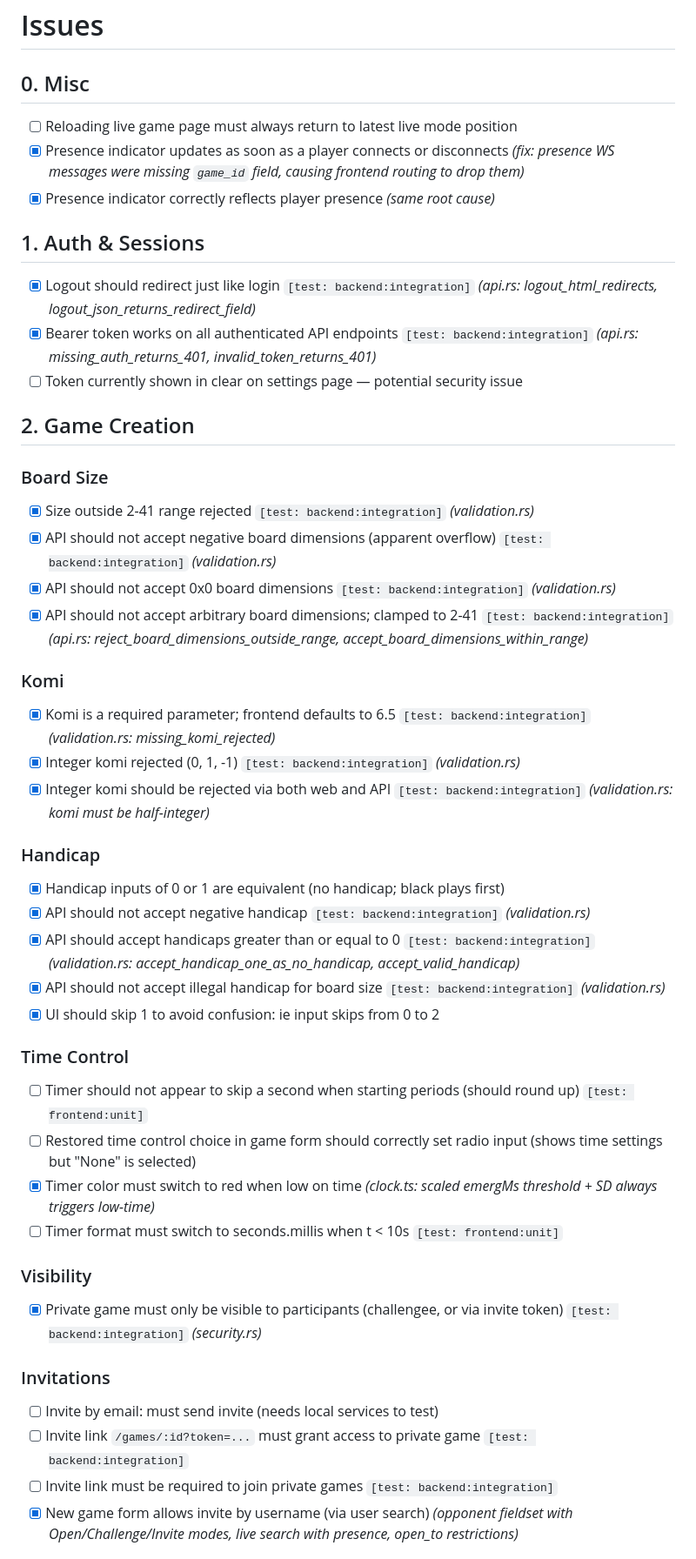
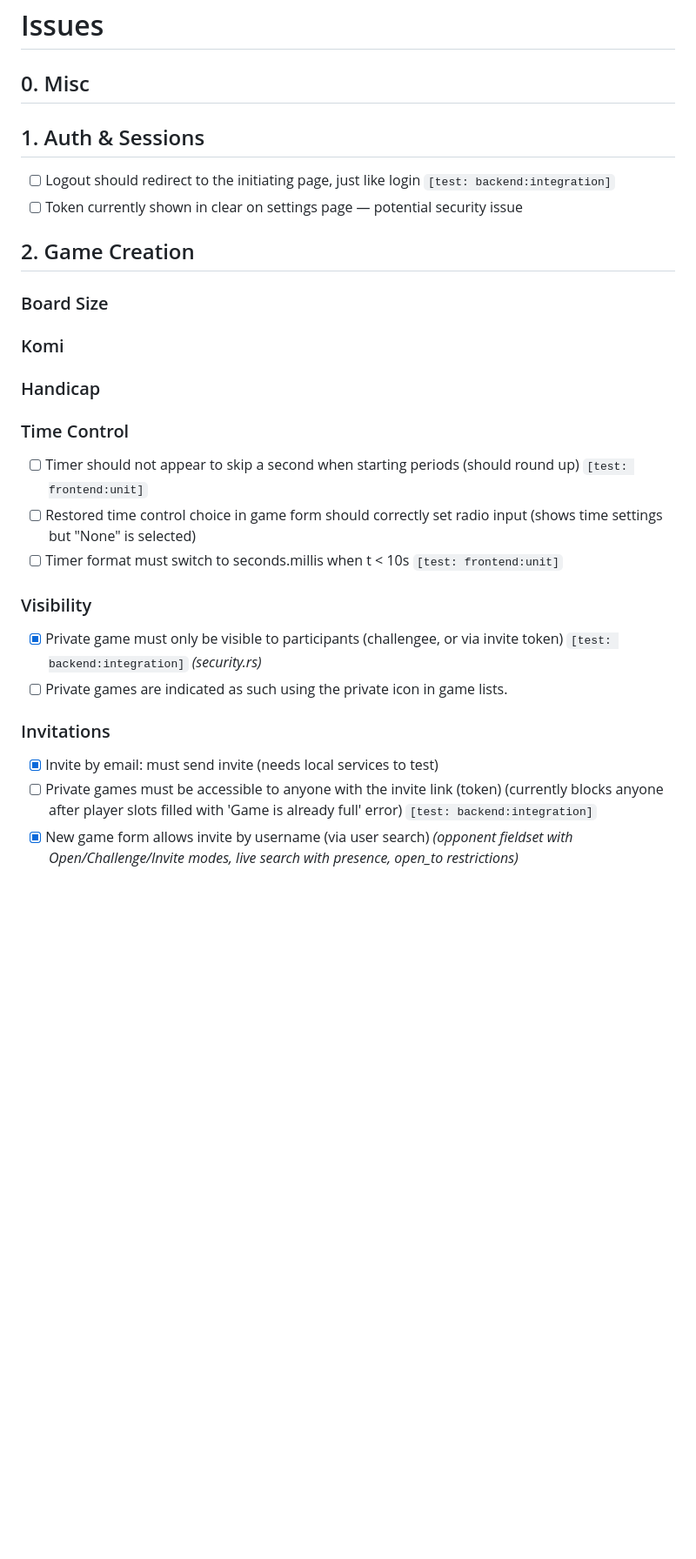
Before and after one commit to sqwxl/seki, a Markdown page: ISSUES.md, the part around one of its changes. Shown at 87% size. Rendered like a GitHub page; blank space fills up the shorter version.

Commit message:
doc: update ISSUES.md

```diff
--- a/ISSUES.md
+++ b/ISSUES.md
@@ -2,55 +2,34 @@
 
 ## 0. Misc
 
-- [ ] Reloading live game page must always return to latest live mode position
-- [x] Presence indicator updates as soon as a player connects or disconnects _(fix: presence WS messages were missing `game_id` field, causing frontend routing to drop them)_
-- [x] Presence indicator correctly reflects player presence _(same root cause)_
-
 ## 1. Auth & Sessions
 
-- [x] Logout should redirect just like login `[test: backend:integration]` _(api.rs: logout_html_redirects, logout_json_returns_redirect_field)_
-- [x] Bearer token works on all authenticated API endpoints `[test: backend:integration]` _(api.rs: missing_auth_returns_401, invalid_token_returns_401)_
+- [ ] Logout should redirect to the initiating page, just like login `[test: backend:integration]`
 - [ ] Token currently shown in clear on settings page — potential security issue
 
 ## 2. Game Creation
 
 ### Board Size
 
-- [x] Size outside 2-41 range rejected `[test: backend:integration]` _(validation.rs)_
-- [x] API should not accept negative board dimensions (apparent overflow) `[test: backend:integration]` _(validation.rs)_
-- [x] API should not accept 0x0 board dimensions `[test: backend:integration]` _(validation.rs)_
-- [x] API should not accept arbitrary board dimensions; clamped to 2-41 `[test: backend:integration]` _(api.rs: reject_board_dimensions_outside_range, accept_board_dimensions_within_range)_
-
 ### Komi
 
-- [x] Komi is a required parameter; frontend defaults to 6.5 `[test: backend:integration]` _(validation.rs: missing_komi_rejected)_
-- [x] Integer komi rejected (0, 1, -1) `[test: backend:integration]` _(validation.rs)_
-- [x] Integer komi should be rejected via both web and API `[test: backend:integration]` _(validation.rs: komi must be half-integer)_
-
 ### Handicap
-
-- [x] Handicap inputs of 0 or 1 are equivalent (no handicap; black plays first)
-- [x] API should not accept negative handicap `[test: backend:integration]` _(validation.rs)_
-- [x] API should accept handicaps greater than or equal to 0 `[test: backend:integration]` _(validation.rs: accept_handicap_one_as_no_handicap, accept_valid_handicap)_
-- [x] API should not accept illegal handicap for board size `[test: backend:integration]` _(validation.rs)_
-- [x] UI should skip 1 to avoid confusion: ie input skips from 0 to 2
 
 ### Time Control
 
 - [ ] Timer should not appear to skip a second when starting periods (should round up) `[test: frontend:unit]`
 - [ ] Restored time control choice in game form should correctly set radio input (shows time settings but "None" is selected)
-- [x] Timer color must switch to red when low on time _(clock.ts: scaled emergMs threshold + SD always triggers low-time)_
 - [ ] Timer format must switch to seconds.millis when t < 10s `[test: frontend:unit]`
 
 ### Visibility
 
 - [x] Private game must only be visible to participants (challengee, or via invite token) `[test: backend:integration]` _(security.rs)_
+- [ ] Private games are indicated as such using the private icon in game lists.
 
 ### Invitations
 
-- [ ] Invite by email: must send invite (needs local services to test)
-- [ ] Invite link `/games/:id?token=...` must grant access to private game `[test: backend:integration]`
-- [ ] Invite link must be required to join private games `[test: backend:integration]`
+- [x] Invite by email: must send invite (needs local services to test)
+- [ ] Private games must be accessible to anyone with the invite link (token) (currently blocks anyone after player slots filled with 'Game is already full' error) `[test: backend:integration]`
 - [x] New game form allows invite by username (via user search) _(opponent fieldset with Open/Challenge/Invite modes, live search with presence, open_to restrictions)_
 
 ## 3. Game Lobby / Games List
```
Also changed, not shown: other parts of ISSUES.md (+9 -15 lines).
